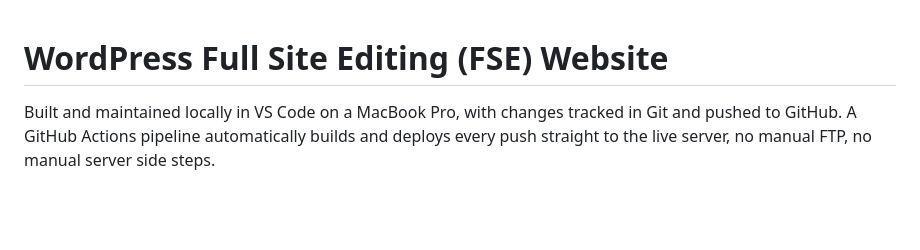
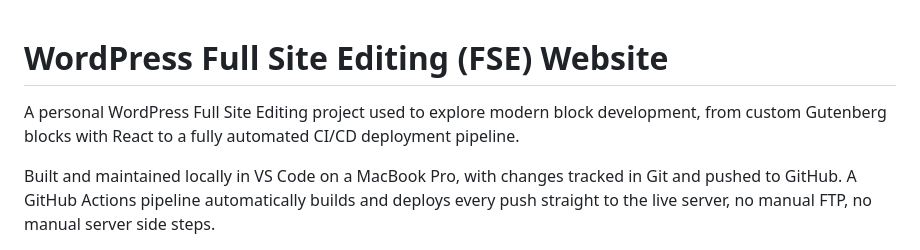
Before and after one commit to nickhiebertdev/wp-fse-website-nickhiebert.com, a Markdown page: readme.md, the part around the change. Drawn GitHub-style; blank space fills up the shorter version.

Commit message:
README.md - Add intro summary
Co-Authored-By: Claude Opus 5 <noreply@anthropic.com>

```diff
--- a/readme.md
+++ b/readme.md
@@ -1,4 +1,6 @@
 # WordPress Full Site Editing (FSE) Website
+
+A personal WordPress Full Site Editing project used to explore modern block development, from custom Gutenberg blocks with React to a fully automated CI/CD deployment pipeline.
 
 Built and maintained locally in VS Code on a MacBook Pro, with changes tracked in Git and pushed to GitHub. A GitHub Actions pipeline automatically builds and deploys every push straight to the live server, no manual FTP, no manual server side steps.
 
```
